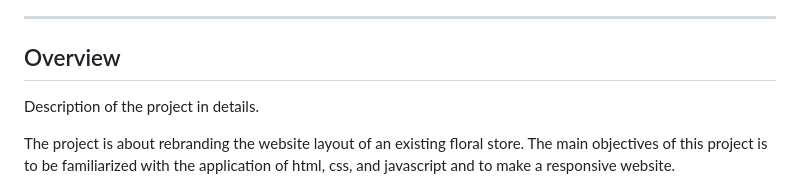
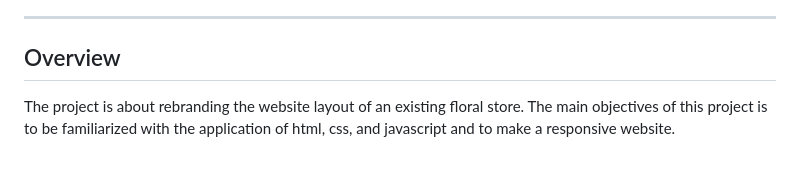
Before and after one commit to Marzalado-feutech/WD-Flower-Shop, a Markdown page: readme.md, the part around the change. Drawn GitHub-style; blank space fills up the shorter version.

```diff
--- a/readme.md
+++ b/readme.md
@@ -48,7 +48,6 @@
 ---
 
 ## Overview
-Description of the project in details.
 
 The project is about rebranding the website layout of an existing floral store. The main objectives of this project is to be familiarized with the application of html, css, and javascript and to make a responsive website.
 
```
